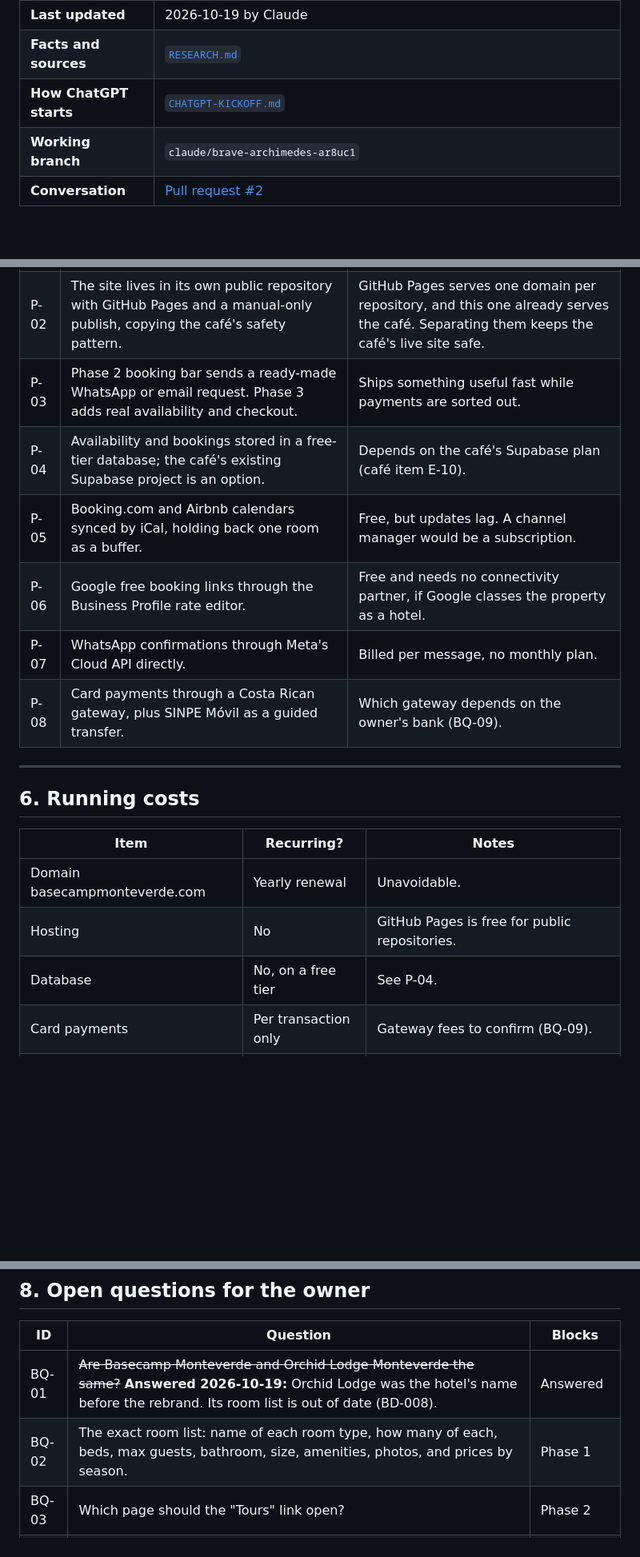
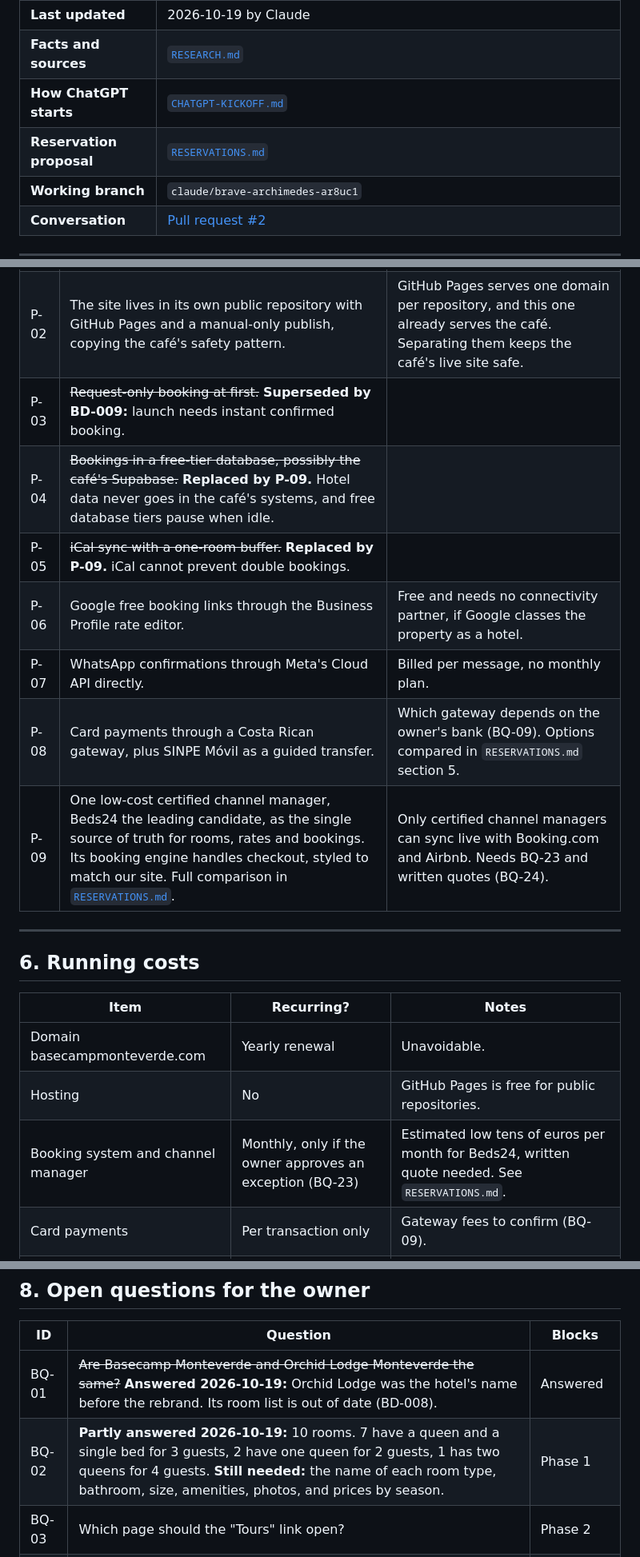
Before and after one commit to jeanpaulcocaleca-create/Claude-repository, a Markdown page: basecamp/CODEX.md, 3 parts joined by grey strips. Shown at 80% size. GitHub-like rendering; blank space fills up the shorter version.

```diff
--- a/basecamp/CODEX.md
+++ b/basecamp/CODEX.md
@@ -10,6 +10,7 @@ The owner, ChatGPT and Claude all work from this file.
 | **Last updated** | 2026-10-19 by Claude |
 | **Facts and sources** | [`RESEARCH.md`](RESEARCH.md) |
 | **How ChatGPT starts** | [`CHATGPT-KICKOFF.md`](CHATGPT-KICKOFF.md) |
+| **Reservation proposal** | [`RESERVATIONS.md`](RESERVATIONS.md) |
 | **Working branch** | `claude/brave-archimedes-ar8uc1` |
 | **Conversation** | [Pull request #2](https://github.com/jeanpaulcocaleca-create/Claude-repository/pull/2) |
 
@@ -187,12 +188,13 @@ These are Claude's proposals. Each needs the owner's OK, after ChatGPT's review.
 |---|---|---|
 | P-01 | Plain HTML, CSS and a little JavaScript, generated from one content file by a small build script, the same way the café's guide pages are built. | One toolset for both businesses. No framework or plugin updates. Replaces the Astro idea from the first audit. |
 | P-02 | The site lives in its own public repository with GitHub Pages and a manual-only publish, copying the café's safety pattern. | GitHub Pages serves one domain per repository, and this one already serves the café. Separating them keeps the café's live site safe. |
-| P-03 | Phase 2 booking bar sends a ready-made WhatsApp or email request. Phase 3 adds real availability and checkout. | Ships something useful fast while payments are sorted out. |
-| P-04 | Availability and bookings stored in a free-tier database; the café's existing Supabase project is an option. | Depends on the café's Supabase plan (café item E-10). |
-| P-05 | Booking.com and Airbnb calendars synced by iCal, holding back one room as a buffer. | Free, but updates lag. A channel manager would be a subscription. |
+| P-03 | ~~Request-only booking at first.~~ **Superseded by BD-009:** launch needs instant confirmed booking. | |
+| P-04 | ~~Bookings in a free-tier database, possibly the café's Supabase.~~ **Replaced by P-09.** Hotel data never goes in the café's systems, and free database tiers pause when idle. | |
+| P-05 | ~~iCal sync with a one-room buffer.~~ **Replaced by P-09.** iCal cannot prevent double bookings. | |
 | P-06 | Google free booking links through the Business Profile rate editor. | Free and needs no connectivity partner, if Google classes the property as a hotel. |
 | P-07 | WhatsApp confirmations through Meta's Cloud API directly. | Billed per message, no monthly plan. |
-| P-08 | Card payments through a Costa Rican gateway, plus SINPE Móvil as a guided transfer. | Which gateway depends on the owner's bank (BQ-09). |
+| P-08 | Card payments through a Costa Rican gateway, plus SINPE Móvil as a guided transfer. | Which gateway depends on the owner's bank (BQ-09). Options compared in `RESERVATIONS.md` section 5. |
+| P-09 | One low-cost certified channel manager, Beds24 the leading candidate, as the single source of truth for rooms, rates and bookings. Its booking engine handles checkout, styled to match our site. Full comparison in [`RESERVATIONS.md`](RESERVATIONS.md). | Only certified channel managers can sync live with Booking.com and Airbnb. Needs BQ-23 and written quotes (BQ-24). |
 
 ---
 
@@ -202,7 +204,7 @@ These are Claude's proposals. Each needs the owner's OK, after ChatGPT's review.
 |---|---|---|
 | Domain basecampmonteverde.com | Yearly renewal | Unavoidable. |
 | Hosting | No | GitHub Pages is free for public repositories. |
-| Database | No, on a free tier | See P-04. |
+| Booking system and channel manager | Monthly, only if the owner approves an exception (BQ-23) | Estimated low tens of euros per month for Beds24, written quote needed. See `RESERVATIONS.md`. |
 | Card payments | Per transaction only | Gateway fees to confirm (BQ-09). |
 | WhatsApp messages | Per message only | Service replies inside an open conversation window are free. |
 | AI trip helper | Per use only | Optional. |
@@ -228,7 +230,7 @@ These are Claude's proposals. Each needs the owner's OK, after ChatGPT's review.
 | ID | Question | Blocks |
 |---|---|---|
 | BQ-01 | ~~Are Basecamp Monteverde and Orchid Lodge Monteverde the same?~~ **Answered 2026-10-19:** Orchid Lodge was the hotel's name before the rebrand. Its room list is out of date (BD-008). | Answered |
-| BQ-02 | The exact room list: name of each room type, how many of each, beds, max guests, bathroom, size, amenities, photos, and prices by season. | Phase 1 |
+| BQ-02 | **Partly answered 2026-10-19:** 10 rooms. 7 have a queen and a single bed for 3 guests, 2 have one queen for 2 guests, 1 has two queens for 4 guests. **Still needed:** the name of each room type, bathroom, size, amenities, photos, and prices by season. | Phase 1 |
 | BQ-03 | Which page should the "Tours" link open? | Phase 2 |
 | BQ-04 | Does Basecamp still offer private transport? If yes, is it a link like the tours, or part of the site? | Phase 1 |
 | BQ-05 | Basecamp's logo, colors and fonts. If none exist, Claude proposes a brand kit for approval. | Phase 1 |
```
Also changed, not shown: other parts of basecamp/CODEX.md (+14 -0 lines), basecamp/RESEARCH.md (+24 -3 lines), basecamp/RESERVATIONS.md (added, +122 -0 lines).
